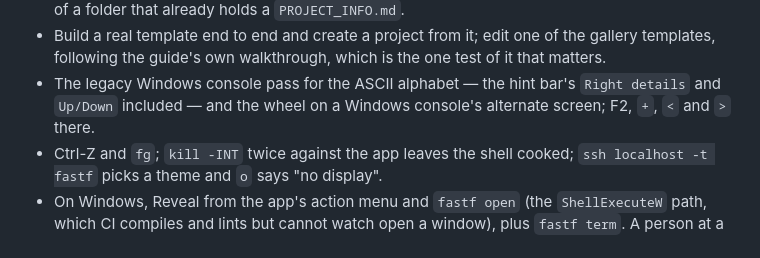
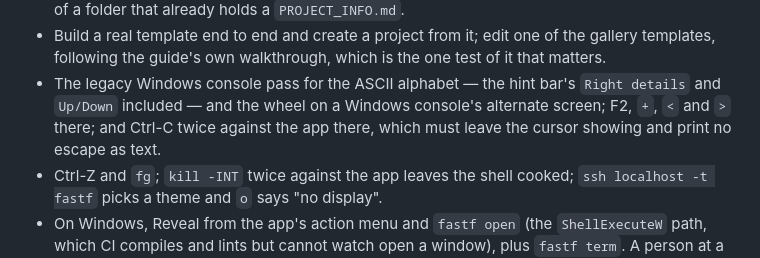
Before and after one commit to cristocola/fast-folder, a Markdown page: ROADMAP.md, the part around one of its changes. Drawn GitHub-style.

```diff
--- a/ROADMAP.md
+++ b/ROADMAP.md
@@ -32,7 +32,8 @@ what it cannot say is whether a real terminal, desktop or drive agrees.
   test of it that matters.
 - The legacy Windows console pass for the ASCII alphabet — the hint bar's
   `Right details` and `Up/Down` included — and the wheel on a Windows console's
-  alternate screen; F2, `+`, `<` and `>` there.
+  alternate screen; F2, `+`, `<` and `>` there; and Ctrl-C twice against the
+  app there, which must leave the cursor showing and print no escape as text.
 - Ctrl-Z and `fg`; `kill -INT` twice against the app leaves the shell cooked;
   `ssh localhost -t fastf` picks a theme and `o` says "no display".
 - On Windows, Reveal from the app's action menu and `fastf open` (the
```
Also changed, not shown: other parts of ROADMAP.md (+26 -73 lines).
